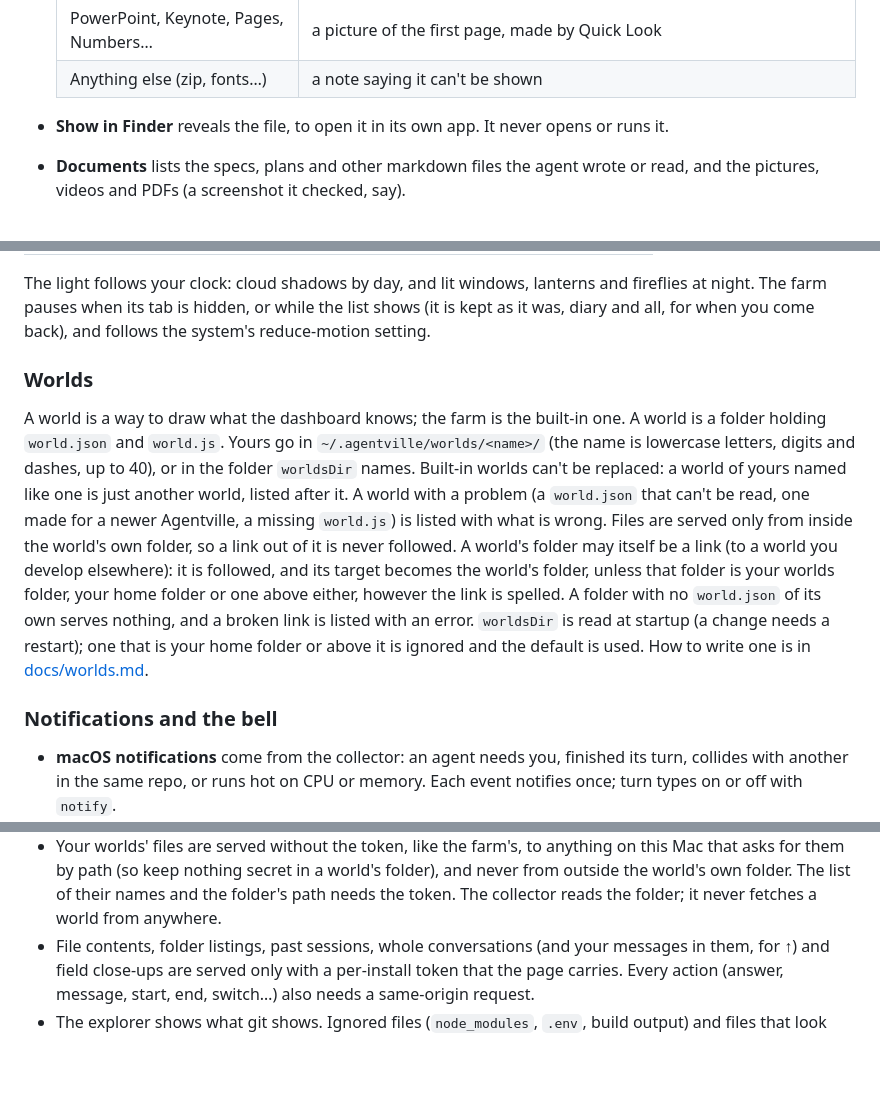
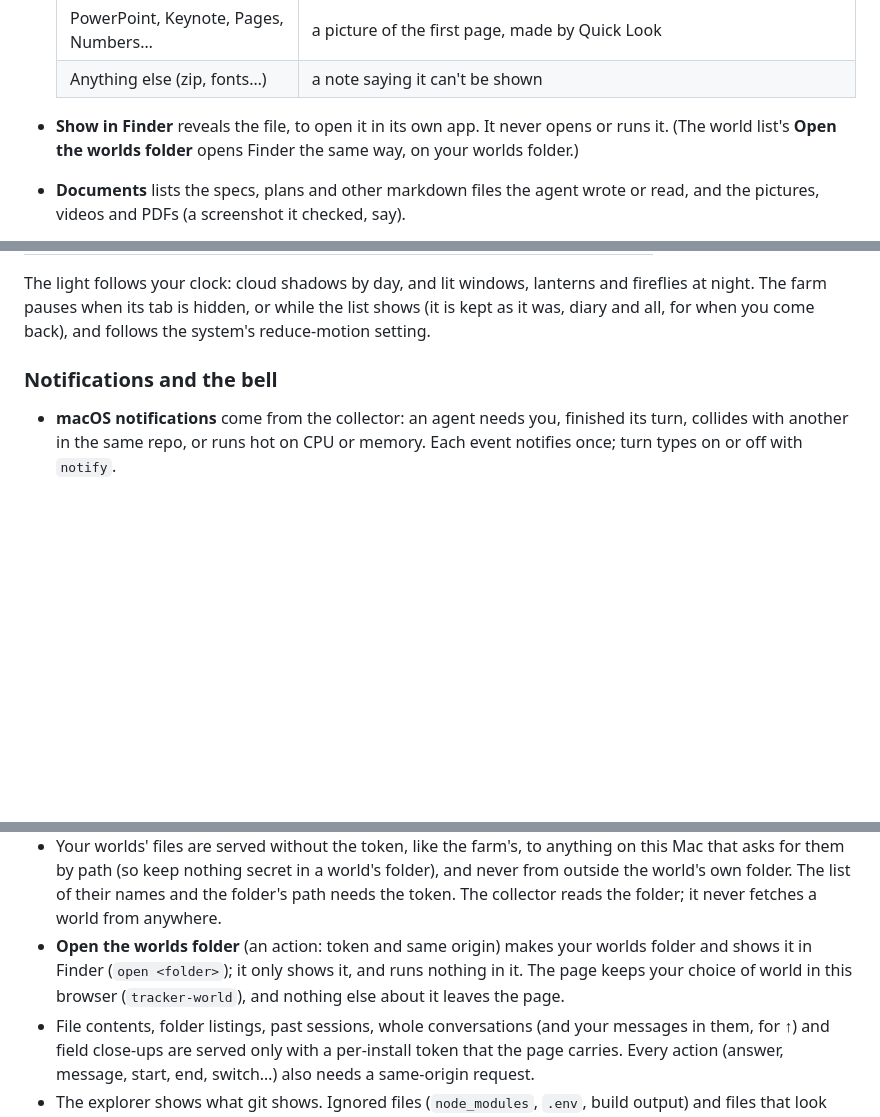
Before and after one commit to hamsathul/agentville, a Markdown page: README.md, 3 parts joined by grey strips. Drawn GitHub-style; blank space fills up the shorter version.

```diff
--- a/README.md
+++ b/README.md
@@ -437,7 +438,8 @@ The **⚙ Claude Code** button in the top bar opens your Claude Code setup in th
   | PowerPoint, Keynote, Pages, Numbers… | a picture of the first page, made by Quick Look |
   | Anything else (zip, fonts…) | a note saying it can't be shown |
 
-- **Show in Finder** reveals the file, to open it in its own app. It never opens or runs it.
+- **Show in Finder** reveals the file, to open it in its own app. It never opens or runs it. (The
+  world list's **Open the worlds folder** opens Finder the same way, on your worlds folder.)
 - **Documents** lists the specs, plans and other markdown files the agent wrote or read, and the
   pictures, videos and PDFs (a screenshot it checked, say).
 - **Files a reply names.** When an agent's reply names a picture, a video, a PDF or a document (a
@@ -536,21 +562,6 @@ dialog over the farm, with Quote and the reply box as in the list. Click a build
 The light follows your clock: cloud shadows by day, and lit windows, lanterns and fireflies at
 night. The farm pauses when its tab is hidden, or while the list shows (it is kept as it was, diary
 and all, for when you come back), and follows the system's reduce-motion setting.
-
-### Worlds
-
-A world is a way to draw what the dashboard knows; the farm is the built-in one. A world is a folder
-holding `world.json` and `world.js`. Yours go in `~/.agentville/worlds/<name>/` (the name is
-lowercase letters, digits and dashes, up to 40), or in the folder `worldsDir` names. Built-in worlds
-can't be replaced: a world of yours named like one is just another world, listed after it. A world
-with a problem (a `world.json` that can't be read, one made for a newer Agentville, a missing
-`world.js`) is listed with what is wrong. Files are served only from inside the world's own folder,
-so a link out of it is never followed. A world's folder may itself be a link (to a world you
-develop elsewhere): it is followed, and its target becomes the world's folder, unless that folder is
-your worlds folder, your home folder or one above either, however the link is spelled. A folder with
-no `world.json` of its own serves nothing, and a broken link is listed with an error. `worldsDir`
-is read at startup (a change needs a restart); one that is your home folder or above it is ignored
-and the default is used. How to write one is in [docs/worlds.md](docs/worlds.md).
 
 ### Notifications and the bell
 
@@ -658,6 +669,9 @@ and can do is in [docs/worlds.md](docs/worlds.md).
   asks for them by path (so keep nothing secret in a world's folder), and never from outside the
   world's own folder. The list of their names and the folder's path needs the token. The collector
   reads the folder; it never fetches a world from anywhere.
+- **Open the worlds folder** (an action: token and same origin) makes your worlds folder and shows
+  it in Finder (`open <folder>`); it only shows it, and runs nothing in it. The page keeps your
+  choice of world in this browser (`tracker-world`), and nothing else about it leaves the page.
 - File contents, folder listings, past sessions, whole conversations (and your messages in them,
   for ↑) and field close-ups are served only with a per-install token that the page carries. Every action (answer, message,
   start, end, switch…) also needs a same-origin request.
```
Also changed, not shown: other parts of README.md (+28 -3 lines), docs/worlds.md (+2 -1 lines), docs/worlds.png (added), 9 other files.
